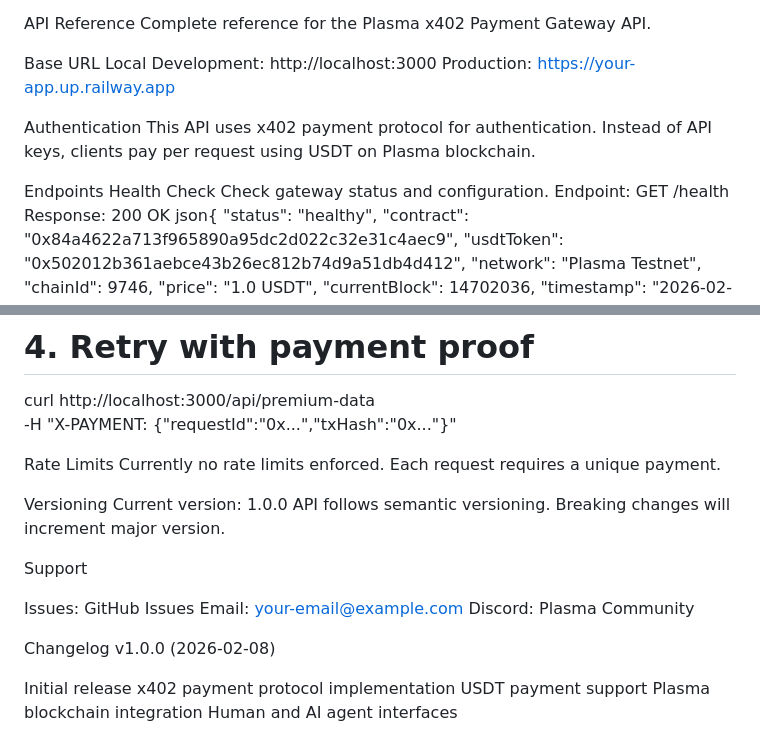
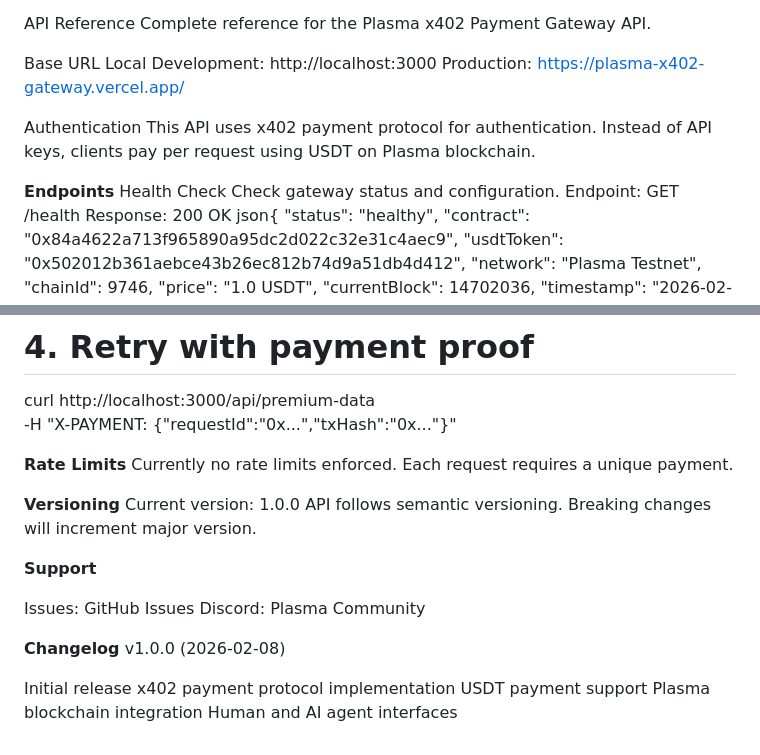
Before and after one commit to lo-le/PlasmaGatewayx402, a Markdown page: README.md, 2 parts joined by grey strips. GitHub-like rendering.

```diff
--- a/README.md
+++ b/README.md
@@ -8,12 +8,12 @@ Base URL
 Local Development:
 http://localhost:3000
 Production:
-https://your-app.up.railway.app
+https://plasma-x402-gateway.vercel.app/
 
 Authentication
 This API uses x402 payment protocol for authentication. Instead of API keys, clients pay per request using USDT on Plasma blockchain.
 
-Endpoints
+**Endpoints**
 Health Check
 Check gateway status and configuration.
 Endpoint: GET /health
@@ -265,21 +265,20 @@ curl http://localhost:3000/api/premium-data
 curl http://localhost:3000/api/premium-data \
   -H "X-PAYMENT: {\"requestId\":\"0x...\",\"txHash\":\"0x...\"}"
 
-Rate Limits
+**Rate Limits**
 Currently no rate limits enforced. Each request requires a unique payment.
 
-Versioning
+**Versioning**
 Current version: 1.0.0
 API follows semantic versioning. Breaking changes will increment major version.
 
-Support
+**Support**
 
 Issues: GitHub Issues
-Email: your-email@example.com
 Discord: Plasma Community
 
 
-Changelog
+**Changelog**
 v1.0.0 (2026-02-08)
 
 Initial release
```
